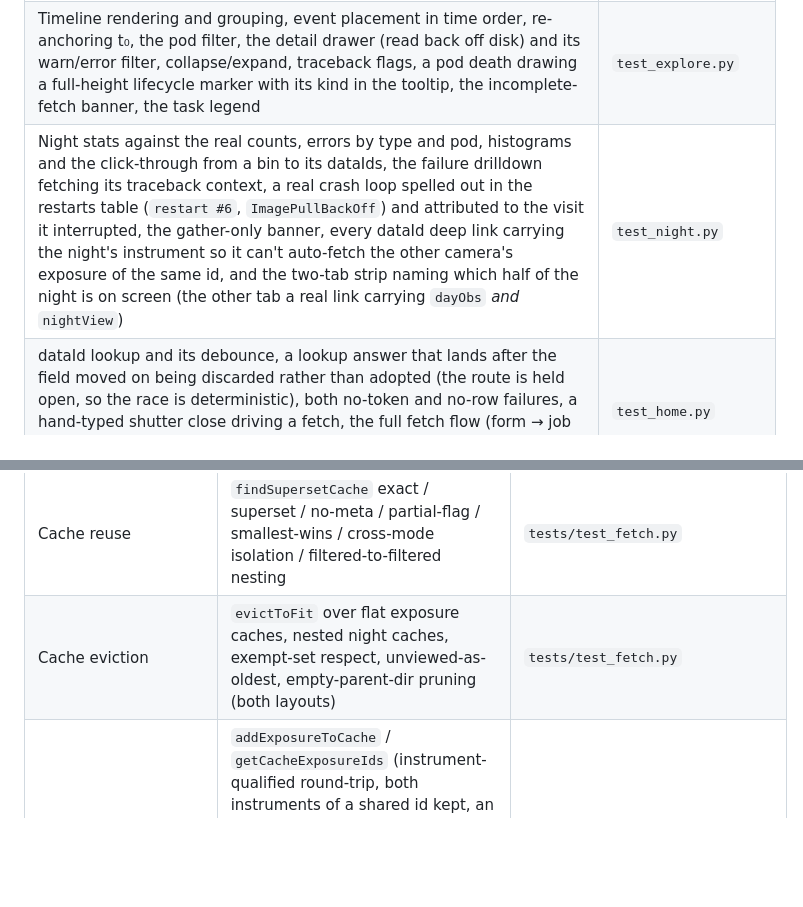
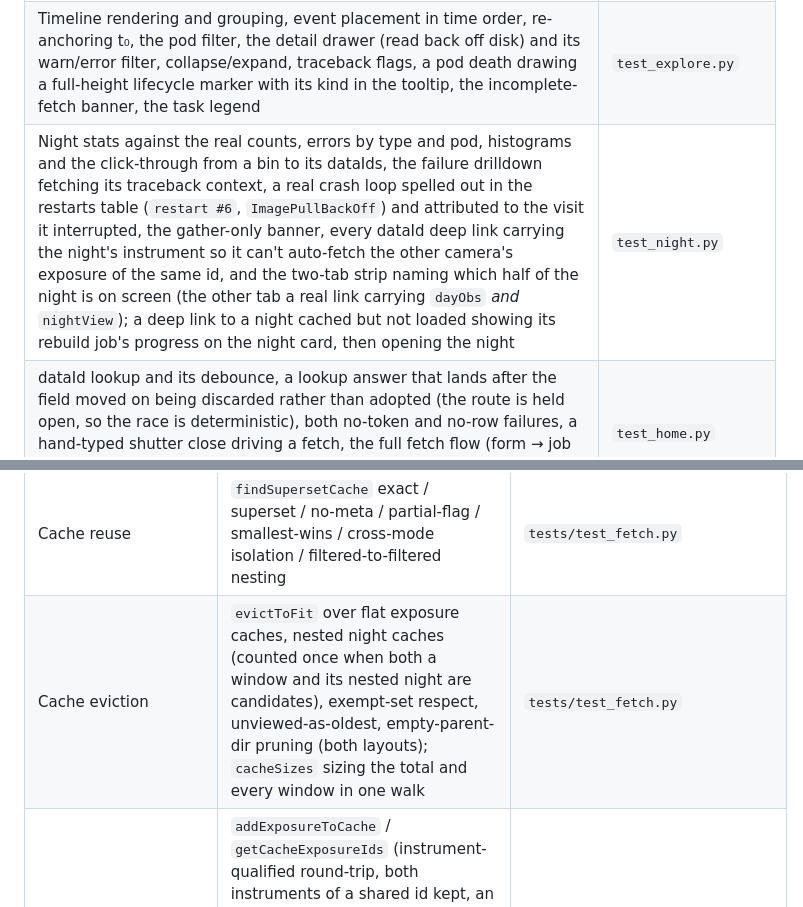
Before and after one commit to lsst-so/ra_log_explorer, a Markdown page: architecture/testing.md, 2 parts joined by grey strips. Rendered like a GitHub page; blank space fills up the shorter version.

Commit message:
docs: describe the parse pool and rebuild tests; drop stale names
Co-Authored-By: Claude Opus 5.5 <noreply@anthropic.com>

```diff
--- a/architecture/testing.md
+++ b/architecture/testing.md
@@ -145,7 +145,7 @@ exists to catch rather than an injected flag.
 | Two tabs at once: two exposures, a night beside an exposure, and the same dataId under each instrument all held independently across reloads; Back in one tab leaving the other alone; an admin cache-row link opening a real second tab under a base path; and a tab whose server-side state a later tab evicted still rebuilding from the cache when Back lands on it | `test_tabs.py` |
 | The instrument pin: default, persistence, URL precedence, night mode hidden for LATISS, the *same real dataId* resolving to shutter closes an hour apart on the two instruments, a resolved t₀ dropped when the pin changes — including on re-entry to home, where the pin can have moved under the page — a pinned view excluding the other instrument's pods, a deliberate switch calling off a drilldown's `autoFetch` — both off the URL, so a reload can't fetch the twin, and off the clock, so the armed poller can't be redirected onto it — a pinned range deep link reopening its own span rather than the newer fetch of the same bounds, Tonight filtering and link-carrying | `test_instrument.py` |
 | Timeline rendering and grouping, event placement in time order, re-anchoring t₀, the pod filter, the detail drawer (read back off disk) and its warn/error filter, collapse/expand, traceback flags, a pod death drawing a full-height lifecycle marker with its kind in the tooltip, the incomplete-fetch banner, the task legend | `test_explore.py` |
-| Night stats against the real counts, errors by type and pod, histograms and the click-through from a bin to its dataIds, the failure drilldown fetching its traceback context, a real crash loop spelled out in the restarts table (`restart #6`, `ImagePullBackOff`) and attributed to the visit it interrupted, the gather-only banner, every dataId deep link carrying the night's instrument so it can't auto-fetch the other camera's exposure of the same id, and the two-tab strip naming which half of the night is on screen (the other tab a real link carrying `dayObs` *and* `nightView`) | `test_night.py` |
+| Night stats against the real counts, errors by type and pod, histograms and the click-through from a bin to its dataIds, the failure drilldown fetching its traceback context, a real crash loop spelled out in the restarts table (`restart #6`, `ImagePullBackOff`) and attributed to the visit it interrupted, the gather-only banner, every dataId deep link carrying the night's instrument so it can't auto-fetch the other camera's exposure of the same id, and the two-tab strip naming which half of the night is on screen (the other tab a real link carrying `dayObs` *and* `nightView`); a deep link to a night cached but not loaded showing its rebuild job's progress on the night card, then opening the night | `test_night.py` |
 | dataId lookup and its debounce, a lookup answer that lands after the field moved on being discarded rather than adopted (the route is held open, so the race is deterministic), both no-token and no-row failures, a hand-typed shutter close driving a fetch, the full fetch flow (form → job → SSE → parse → timeline) for exposure, night and range, the window pads reaching the fetch, ConsDB strings escaped | `test_home.py` |
 | The Tonight panel: hidden when live mode is off, ready vs waiting rows, the viewable count, catching-up / finalised status, every kind of live problem reaching the banner, the row cap and its expander, escaping, surviving `/api/live` failing — plus one end-to-end run of the real poller where an exposure crosses from "wait" to "view" and opening it slices the night | `test_tonight.py` |
 | The cache table's contents and links — including that an exposure row's link carries the instrument its window was fetched under, so it cannot open the same-numbered twin, and that both instruments' twins cached at once get a labelled link each — single-window and whole-cache deletion (checked on disk, not just in the table), the confirmation being declinable, a deleted window booting its loaded view home, and the live night dir being absent from the listing | `test_admin.py` |
@@ -172,7 +172,7 @@ The unit tests target the deterministic pieces of the codebase:
 | Per-pod summary    | `summarizePod` against JSONL fixtures, including carryover (worker vs head), traceback capture (single, multi, chained, back-to-back, truncated body, no-class-line split into `<unclassified>` vs `<truncated>`, blank-line termination), per-dataId first/last/wait stats; `tagLinesWithExpId` empty-input edge case; `podsTouchingExp` no-match base case | `tests/test_parse.py`             |
 | Cache paths        | `windowCachePath` determinism + slug-cleaning + per-`podRegex` nesting; `ensureWindowCacheDir` is the only I/O side; `NIGHT_AOS_POD_REGEX` constant pin; `dayObsStartUtc`/`dayObsEndUtc` (UTC-12 rollover + 24 h invariant + year-boundary alignment) | `tests/test_config.py`            |
 | Cache reuse        | `findSupersetCache` exact / superset / no-meta / partial-flag / smallest-wins / cross-mode isolation / filtered-to-filtered nesting | `tests/test_fetch.py`             |
-| Cache eviction     | `evictToFit` over flat exposure caches, nested night caches, exempt-set respect, unviewed-as-oldest, empty-parent-dir pruning (both layouts) | `tests/test_fetch.py`             |
+| Cache eviction     | `evictToFit` over flat exposure caches, nested night caches (counted once when both a window and its nested night are candidates), exempt-set respect, unviewed-as-oldest, empty-parent-dir pruning (both layouts); `cacheSizes` sizing the total and every window in one walk | `tests/test_fetch.py`             |
 | Cache sidecars     | `addExposureToCache` / `getCacheExposureIds` (instrument-qualified round-trip, both instruments of a shared id kept, an entry naming no instrument skipped rather than guessed at), `markCacheViewed` / `getCacheLastViewed` round-trips and best-effort no-ops; the schema-version flush unlinking every `_live.json` before a tree it may only partly remove | `tests/test_fetch.py`             |
 | Misc helpers       | `humanBytes`, `fetch._parseIso` (timezone handling)                        | `tests/test_fetch.py`             |
 | `logcli` wrapping  | `_run_logcli` cmd construction, missing-binary / failed-RC / timeout error paths, the `LOKI_PASSWORD` requirement (a blank or whitespace value counting as missing, since the VaultSecret is optional), `_matcher` (default vs pod-pinned vs podRegex) | `tests/test_fetch.py`             |
```
Also changed, not shown: other parts of architecture/testing.md (+3 -1 lines), architecture/caching.md (+2 -2 lines).
